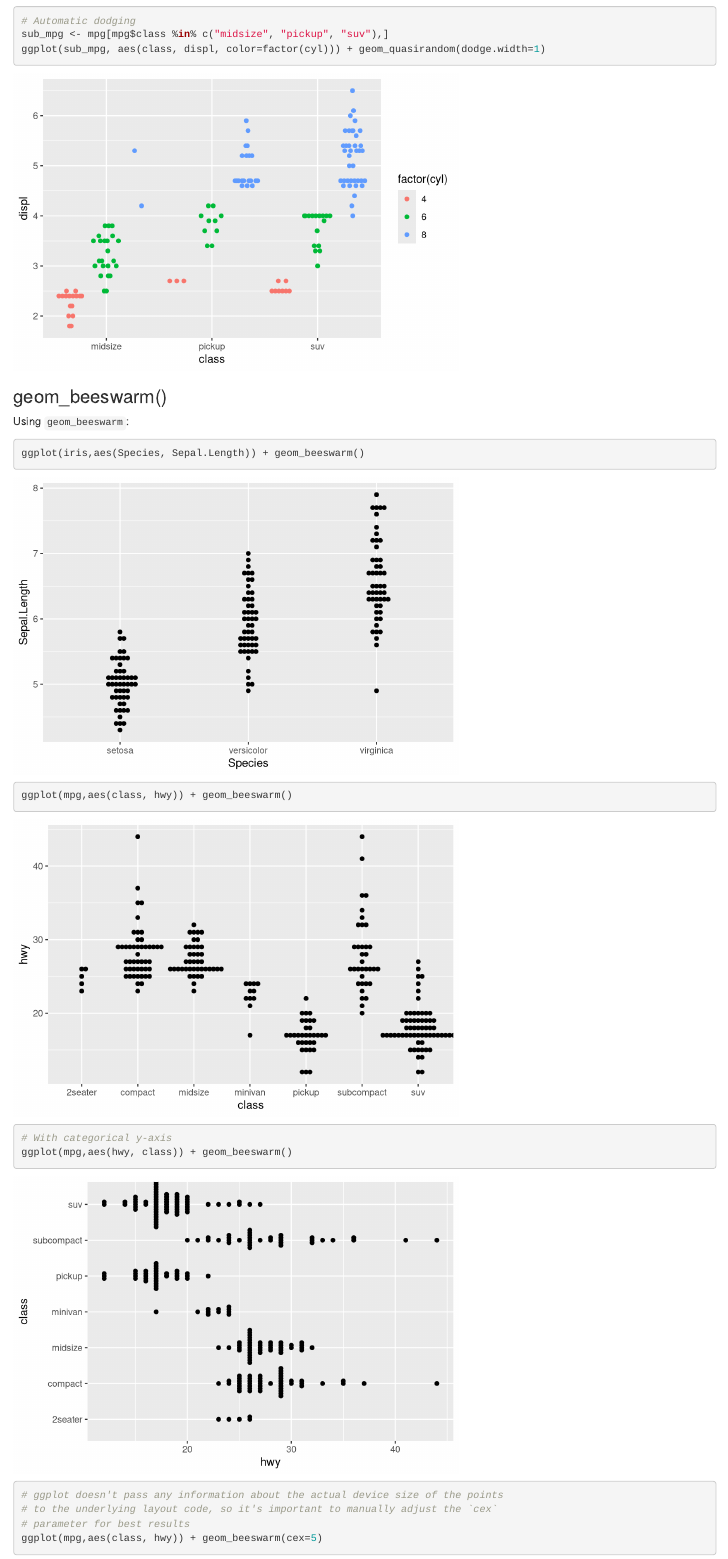
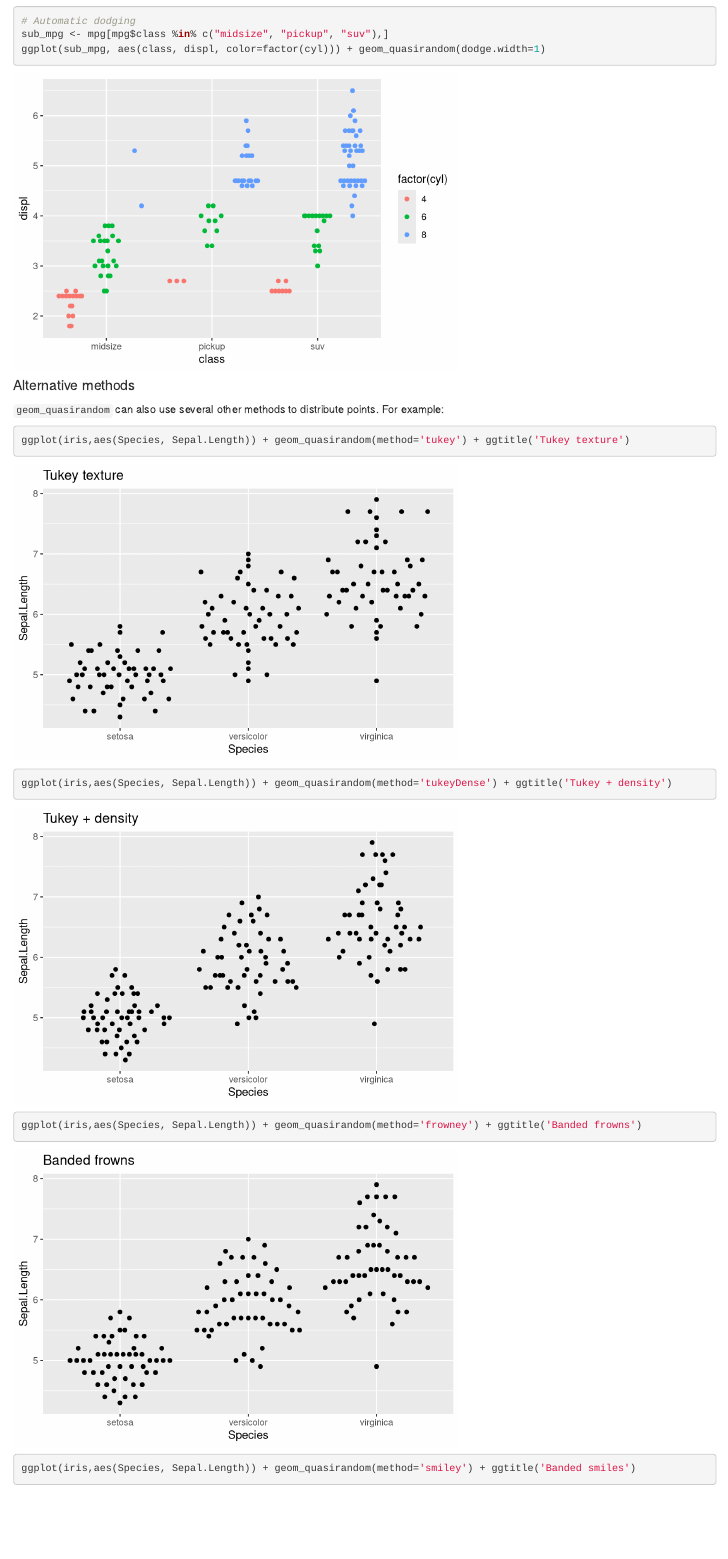
Before and after one commit to eclarke/ggbeeswarm, an R Markdown document (README.Rmd): the page in a window 1100 px wide, from 2700 px down. Rendered offline with R 4.5, knitr and Pandoc, with nearby package versions.

Commit message:
Show additional method options in readme

````diff
--- a/README.Rmd
+++ b/README.Rmd
@@ -61,3 +61,10 @@ sub_mpg <- mpg[mpg$class %in% c("midsize", "pickup", "suv"),]
 ggplot(sub_mpg, aes(class, displ, color=factor(cyl))) + geom_quasirandom(dodge.width=1)
 ```
 
+#### Alternative methods
+`geom_quasirandom` can also use several other methods to distribute points. For example:
+```{r ggplot2-methods}
+ggplot(iris,aes(Species, Sepal.Length)) + geom_quasirandom(method='tukey') + ggtitle('Tukey texture')
+ggplot(iris,aes(Species, Sepal.Length)) + geom_quasirandom(method='tukeyDense') + ggtitle('Tukey + density')
+ggplot(iris,aes(Species, Sepal.Length)) + geom_quasirandom(method='frowney') + ggtitle('Banded frowns')
+ggplot(iris,aes(Species, Sepal.Length)) + geom_quasirandom(method='smiley') + ggtitle('Banded smiles')
````
Also changed, not shown: README.md, README_files/figure-html/ggplot2-methods-1.png (added), README_files/figure-html/ggplot2-methods-2.png (added), README_files/figure-html/ggplot2-methods-3.png (added), README_files/figure-html/ggplot2-methods-4.png (added), README_files/figure-html/ggplot2-methods-5.png (added), README.Rmd (3 more changed lines).
